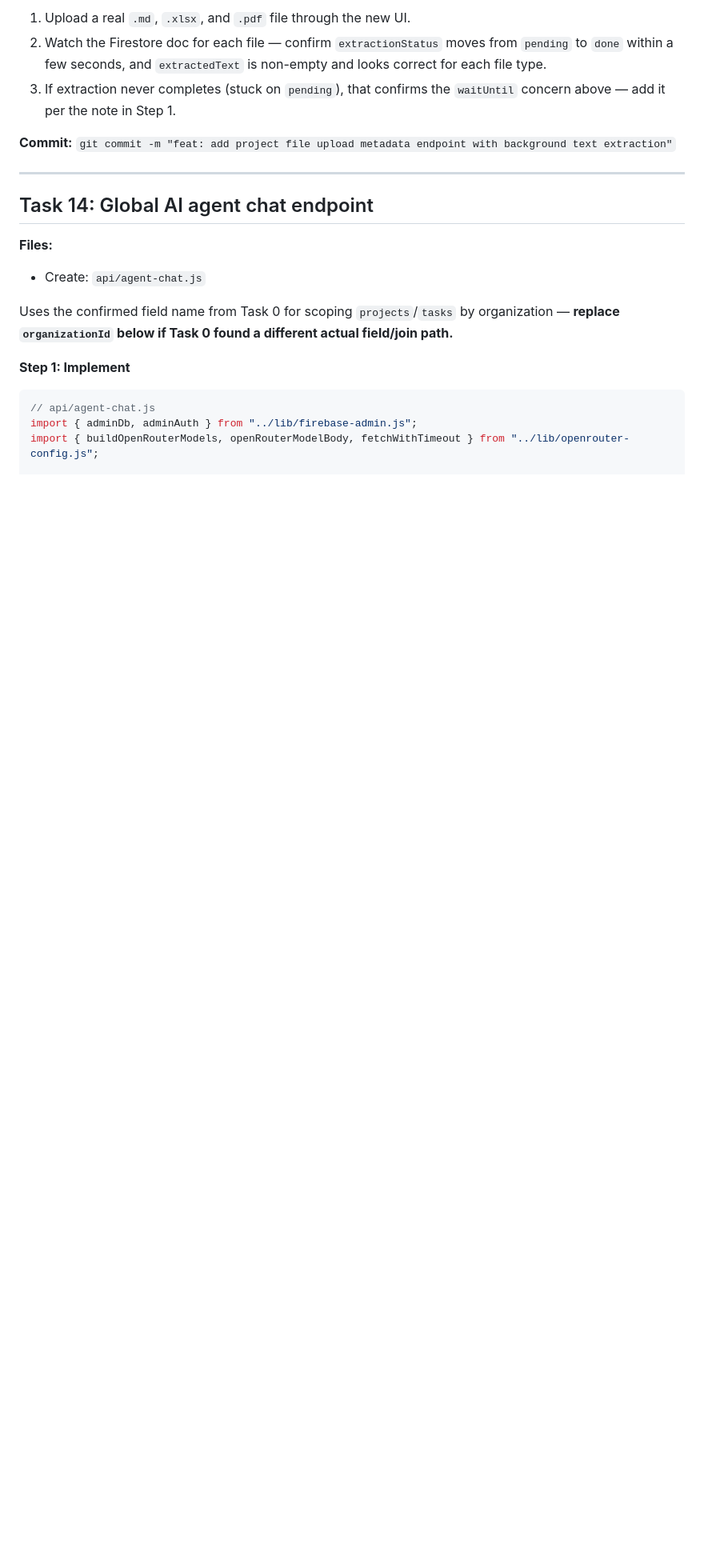
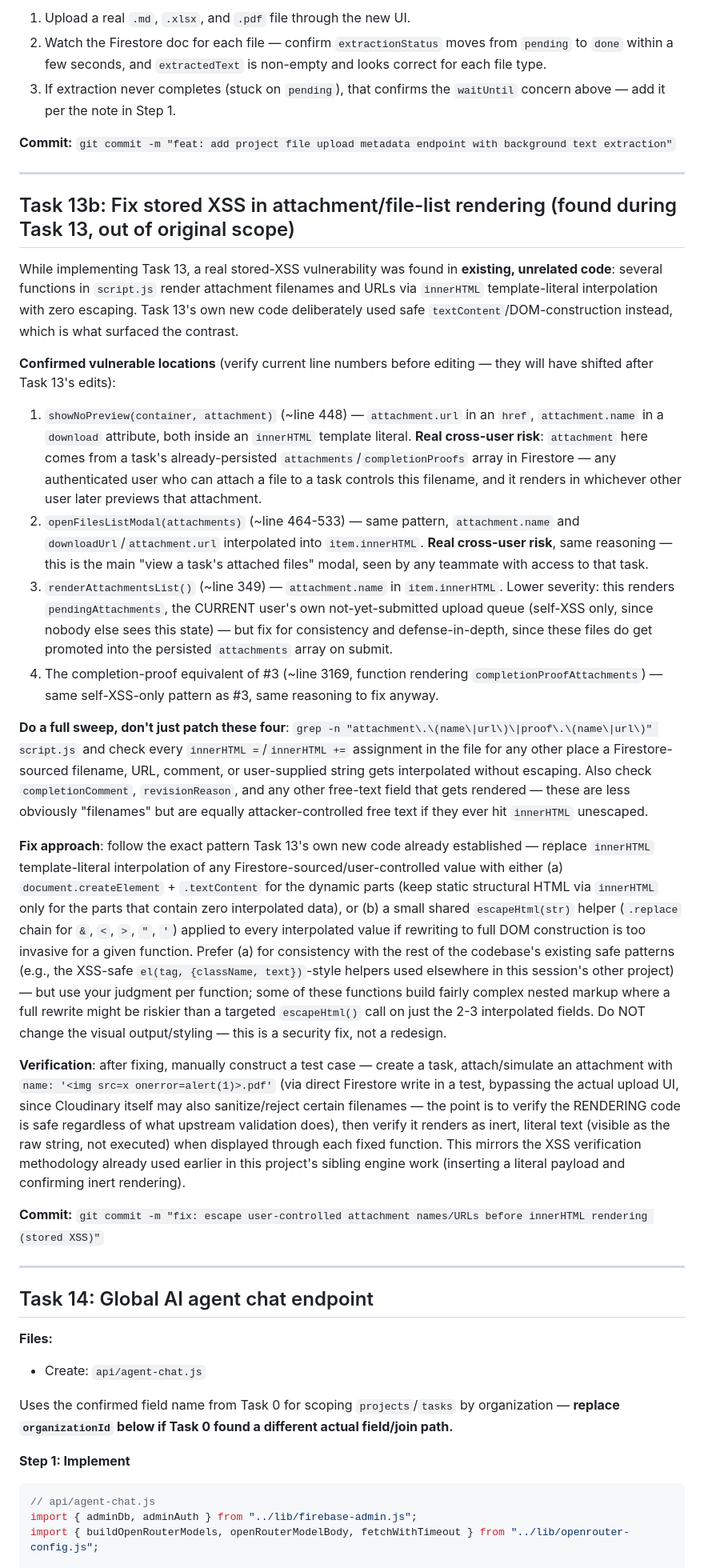
Before and after one commit to batrosa/projectman, a Markdown page: docs/plans/2026-07-01-security-telegram-auth-ai-agent-plan.md, the part around the change. Shown at 80% size. Drawn GitHub-style; blank space fills up the shorter version.

Commit message:
docs: add Task 13b - fix stored XSS in attachment rendering found during Task 13

```diff
--- a/docs/plans/2026-07-01-security-telegram-auth-ai-agent-plan.md
+++ b/docs/plans/2026-07-01-security-telegram-auth-ai-agent-plan.md
@@ -1140,6 +1140,27 @@ Note: unlike `~/Desktop/12`, there's no `waitUntil` import here — Vercel's Nod
 
 ---
 
+## Task 13b: Fix stored XSS in attachment/file-list rendering (found during Task 13, out of original scope)
+
+While implementing Task 13, a real stored-XSS vulnerability was found in **existing, unrelated code**: several functions in `script.js` render attachment filenames and URLs via `innerHTML` template-literal interpolation with zero escaping. Task 13's own new code deliberately used safe `textContent`/DOM-construction instead, which is what surfaced the contrast.
+
+**Confirmed vulnerable locations** (verify current line numbers before editing — they will have shifted after Task 13's edits):
+
+1. `showNoPreview(container, attachment)` (~line 448) — `attachment.url` in an `href`, `attachment.name` in a `download` attribute, both inside an `innerHTML` template literal. **Real cross-user risk**: `attachment` here comes from a task's already-persisted `attachments`/`completionProofs` array in Firestore — any authenticated user who can attach a file to a task controls this filename, and it renders in whichever other user later previews that attachment.
+2. `openFilesListModal(attachments)` (~line 464-533) — same pattern, `attachment.name` and `downloadUrl`/`attachment.url` interpolated into `item.innerHTML`. **Real cross-user risk**, same reasoning — this is the main "view a task's attached files" modal, seen by any teammate with access to that task.
+3. `renderAttachmentsList()` (~line 349) — `attachment.name` in `item.innerHTML`. Lower severity: this renders `pendingAttachments`, the CURRENT user's own not-yet-submitted upload queue (self-XSS only, since nobody else sees this state) — but fix for consistency and defense-in-depth, since these files do get promoted into the persisted `attachments` array on submit.
+4. The completion-proof equivalent of #3 (~line 3169, function rendering `completionProofAttachments`) — same self-XSS-only pattern as #3, same reasoning to fix anyway.
+
+**Do a full sweep, don't just patch these four**: `grep -n "attachment\.\(name\|url\)\|proof\.\(name\|url\)" script.js` and check every `innerHTML =`/`innerHTML +=` assignment in the file for any other place a Firestore-sourced filename, URL, comment, or user-supplied string gets interpolated without escaping. Also check `completionComment`, `revisionReason`, and any other free-text field that gets rendered — these are less obviously "filenames" but are equally attacker-controlled free text if they ever hit `innerHTML` unescaped.
+
+**Fix approach**: follow the exact pattern Task 13's own new code already established — replace `innerHTML` template-literal interpolation of any Firestore-sourced/user-controlled value with either (a) `document.createElement` + `.textContent` for the dynamic parts (keep static structural HTML via `innerHTML` only for the parts that contain zero interpolated data), or (b) a small shared `escapeHtml(str)` helper (`.replace` chain for `&`, `<`, `>`, `"`, `'`) applied to every interpolated value if rewriting to full DOM construction is too invasive for a given function. Prefer (a) for consistency with the rest of the codebase's existing safe patterns (e.g., the XSS-safe `el(tag, {className, text})`-style helpers used elsewhere in this session's other project) — but use your judgment per function; some of these functions build fairly complex nested markup where a full rewrite might be riskier than a targeted `escapeHtml()` call on just the 2-3 interpolated fields. Do NOT change the visual output/styling — this is a security fix, not a redesign.
+
+**Verification**: after fixing, manually construct a test case — create a task, attach/simulate an attachment with `name: '<img src=x onerror=alert(1)>.pdf'` (via direct Firestore write in a test, bypassing the actual upload UI, since Cloudinary itself may also sanitize/reject certain filenames — the point is to verify the RENDERING code is safe regardless of what upstream validation does), then verify it renders as inert, literal text (visible as the raw string, not executed) when displayed through each fixed function. This mirrors the XSS verification methodology already used earlier in this project's sibling engine work (inserting a literal payload and confirming inert rendering).
+
+**Commit:** `git commit -m "fix: escape user-controlled attachment names/URLs before innerHTML rendering (stored XSS)"`
+
+---
+
 ## Task 14: Global AI agent chat endpoint
 
 **Files:**
```
